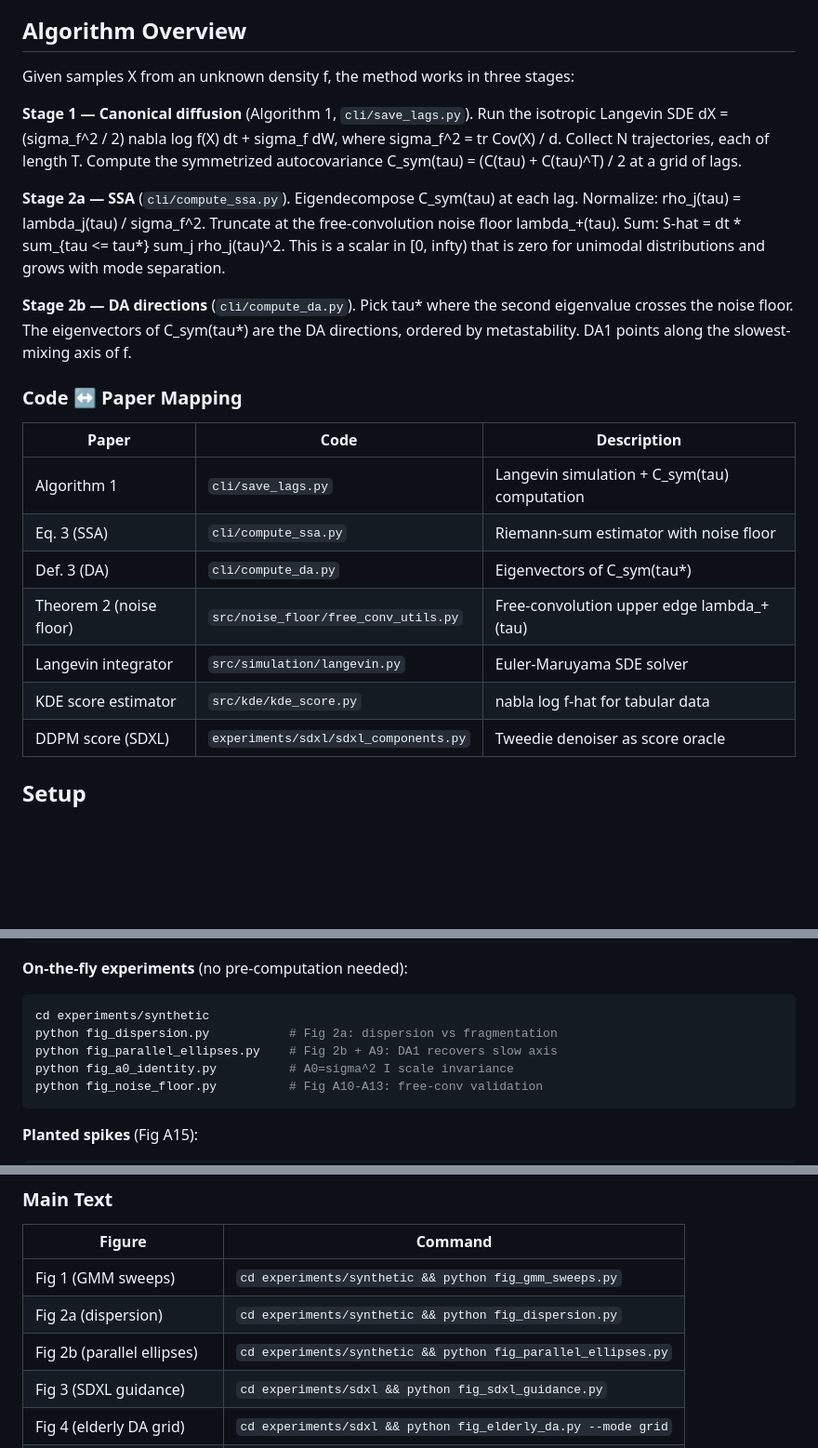
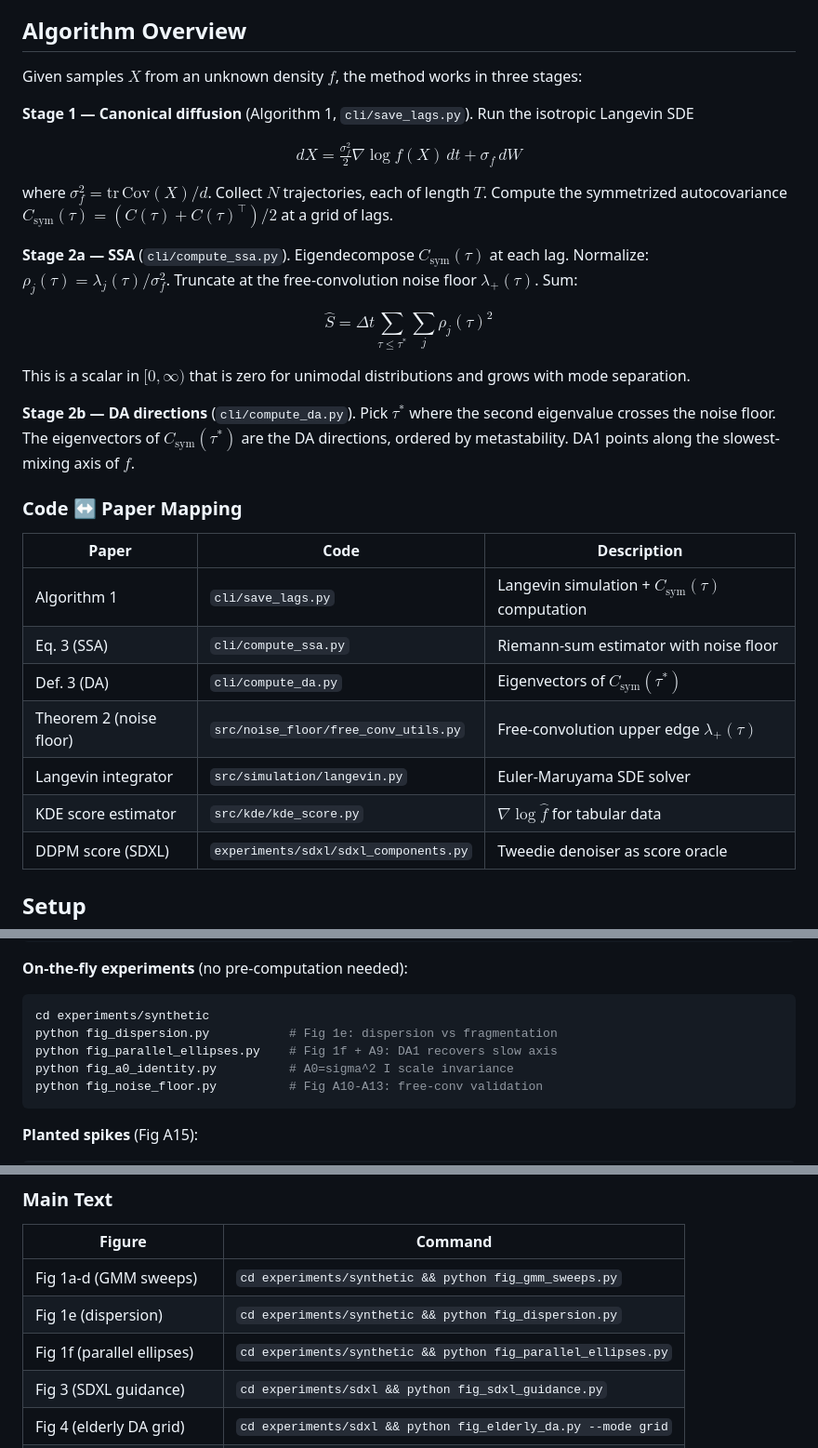
Before and after one commit to shaulTol/ABM, a Markdown page: README.md, 3 parts joined by grey strips. Shown at 93% size. Drawn GitHub-style; blank space fills up the shorter version.

````diff
--- a/README.md
+++ b/README.md
@@ -7,35 +7,40 @@ metastability.
 
 ## Algorithm Overview
 
-Given samples X from an unknown density f, the method works in three stages:
+Given samples $X$ from an unknown density $f$, the method works in three stages:
 
 **Stage 1 — Canonical diffusion** (Algorithm 1, `cli/save_lags.py`).
-Run the isotropic Langevin SDE dX = (sigma_f^2 / 2) nabla log f(X) dt + sigma_f dW,
-where sigma_f^2 = tr Cov(X) / d. Collect N trajectories, each of length T.
-Compute the symmetrized autocovariance C_sym(tau) = (C(tau) + C(tau)^T) / 2
+Run the isotropic Langevin SDE
+
+$$dX = \tfrac{\sigma_f^2}{2} \nabla \log f(X)\, dt + \sigma_f\, dW$$
+
+where $\sigma_f^2 = \mathrm{tr}\,\mathrm{Cov}(X)/d$. Collect $N$ trajectories, each of length $T$.
+Compute the symmetrized autocovariance $C_{\mathrm{sym}}(\tau) = (C(\tau) + C(\tau)^\top)/2$
 at a grid of lags.
 
 **Stage 2a — SSA** (`cli/compute_ssa.py`).
-Eigendecompose C_sym(tau) at each lag. Normalize: rho_j(tau) = lambda_j(tau) / sigma_f^2.
-Truncate at the free-convolution noise floor lambda_+(tau). Sum:
-S-hat = dt * sum_{tau <= tau*} sum_j rho_j(tau)^2. This is a scalar in [0, infty)
-that is zero for unimodal distributions and grows with mode separation.
+Eigendecompose $C_{\mathrm{sym}}(\tau)$ at each lag. Normalize: $\rho_j(\tau) = \lambda_j(\tau)/\sigma_f^2$.
+Truncate at the free-convolution noise floor $\lambda_+(\tau)$. Sum:
+
+$$\hat{S} = \Delta t \sum_{\tau \le \tau^*} \sum_j \rho_j(\tau)^2$$
+
+This is a scalar in $[0, \infty)$ that is zero for unimodal distributions and grows with mode separation.
 
 **Stage 2b — DA directions** (`cli/compute_da.py`).
-Pick tau* where the second eigenvalue crosses the noise floor. The eigenvectors
-of C_sym(tau*) are the DA directions, ordered by metastability. DA1 points
-along the slowest-mixing axis of f.
+Pick $\tau^*$ where the second eigenvalue crosses the noise floor. The eigenvectors
+of $C_{\mathrm{sym}}(\tau^*)$ are the DA directions, ordered by metastability. DA1 points
+along the slowest-mixing axis of $f$.
 
 ### Code ↔ Paper Mapping
 
 | Paper | Code | Description |
 |-------|------|-------------|
-| Algorithm 1 | `cli/save_lags.py` | Langevin simulation + C_sym(tau) computation |
+| Algorithm 1 | `cli/save_lags.py` | Langevin simulation + $C_{\mathrm{sym}}(\tau)$ computation |
 | Eq. 3 (SSA) | `cli/compute_ssa.py` | Riemann-sum estimator with noise floor |
-| Def. 3 (DA) | `cli/compute_da.py` | Eigenvectors of C_sym(tau*) |
-| Theorem 2 (noise floor) | `src/noise_floor/free_conv_utils.py` | Free-convolution upper edge lambda_+(tau) |
+| Def. 3 (DA) | `cli/compute_da.py` | Eigenvectors of $C_{\mathrm{sym}}(\tau^*)$ |
+| Theorem 2 (noise floor) | `src/noise_floor/free_conv_utils.py` | Free-convolution upper edge $\lambda_+(\tau)$ |
 | Langevin integrator | `src/simulation/langevin.py` | Euler-Maruyama SDE solver |
-| KDE score estimator | `src/kde/kde_score.py` | nabla log f-hat for tabular data |
+| KDE score estimator | `src/kde/kde_score.py` | $\nabla \log \hat{f}$ for tabular data |
 | DDPM score (SDXL) | `experiments/sdxl/sdxl_components.py` | Tweedie denoiser as score oracle |
 
 ## Setup
@@ -112,8 +117,8 @@ sbatch experiments/synthetic/cluster/run_dt_robustness.sh
 **On-the-fly experiments** (no pre-computation needed):
 ```bash
 cd experiments/synthetic
-python fig_dispersion.py           # Fig 2a: dispersion vs fragmentation
-python fig_parallel_ellipses.py    # Fig 2b + A9: DA1 recovers slow axis
+python fig_dispersion.py           # Fig 1e: dispersion vs fragmentation
+python fig_parallel_ellipses.py    # Fig 1f + A9: DA1 recovers slow axis
 python fig_a0_identity.py          # A0=sigma^2 I scale invariance
 python fig_noise_floor.py          # Fig A10-A13: free-conv validation
 ```
@@ -218,9 +223,9 @@ Once results are in place, figures regenerate locally in seconds (CPU-only):
 
 | Figure | Command |
 |--------|---------|
-| Fig 1 (GMM sweeps) | `cd experiments/synthetic && python fig_gmm_sweeps.py` |
-| Fig 2a (dispersion) | `cd experiments/synthetic && python fig_dispersion.py` |
-| Fig 2b (parallel ellipses) | `cd experiments/synthetic && python fig_parallel_ellipses.py` |
+| Fig 1a-d (GMM sweeps) | `cd experiments/synthetic && python fig_gmm_sweeps.py` |
+| Fig 1e (dispersion) | `cd experiments/synthetic && python fig_dispersion.py` |
+| Fig 1f (parallel ellipses) | `cd experiments/synthetic && python fig_parallel_ellipses.py` |
 | Fig 3 (SDXL guidance) | `cd experiments/sdxl && python fig_sdxl_guidance.py` |
 | Fig 4 (elderly DA grid) | `cd experiments/sdxl && python fig_elderly_da.py --mode grid` |
 | Fig 5 (alanine DA vs TICA) | `cd experiments/alanine && python fig_alanine_da_tica.py` |
````
Also changed, not shown: other parts of README.md (+3 -3 lines).
